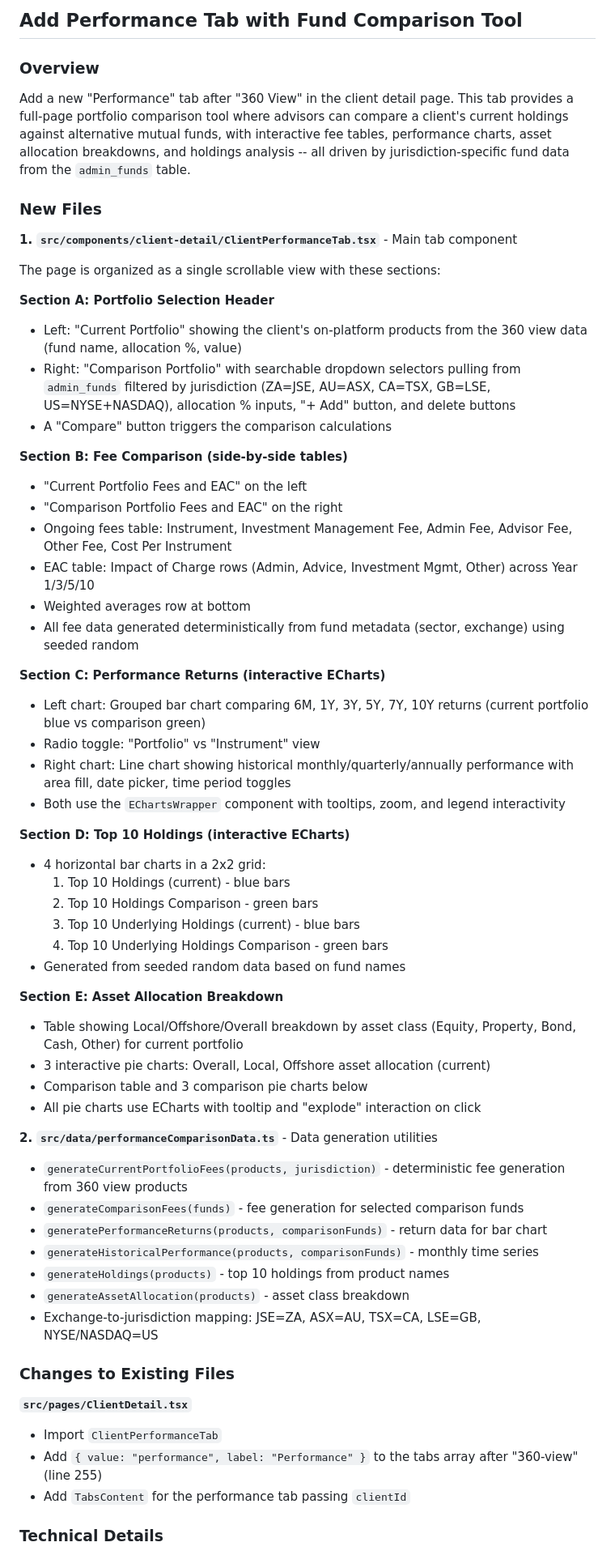
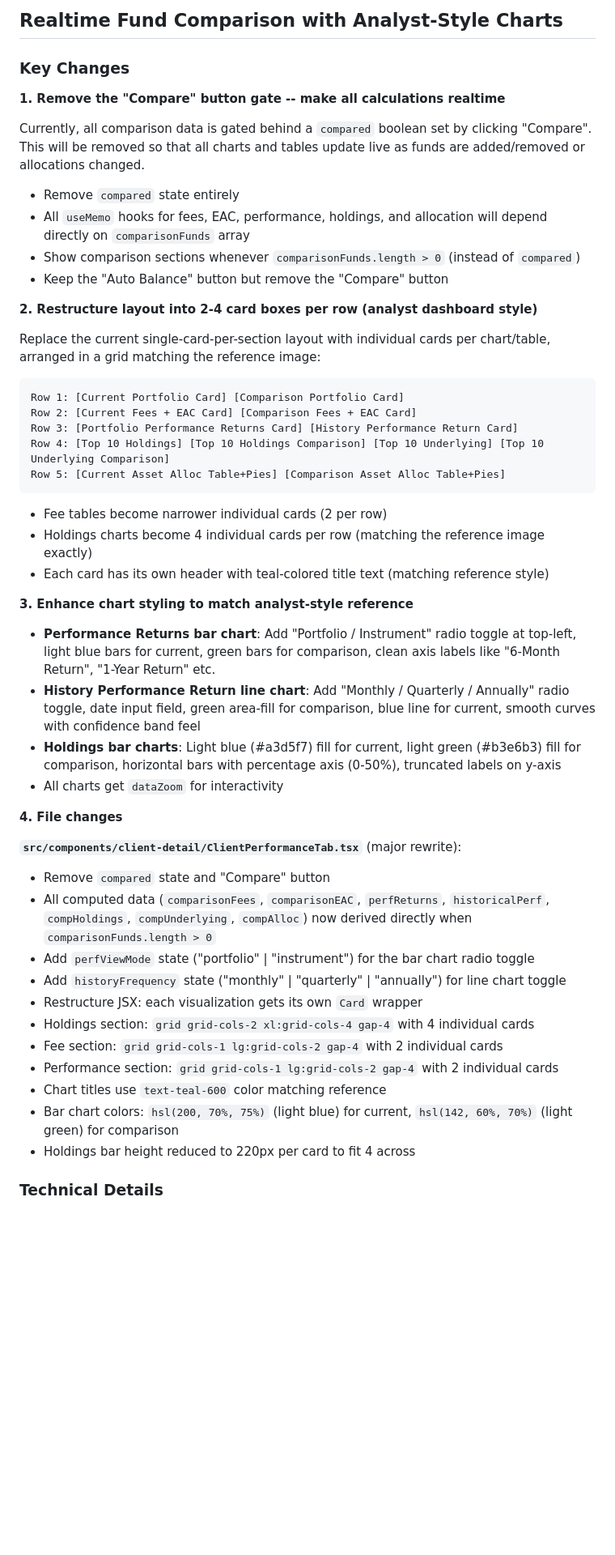
Before and after one commit to AgileWorksZA/vantage-advisor-hub-d27a9099, a Markdown page: .lovable/plan.md, the part around one of its changes. Shown at 81% size. Rendered like a GitHub page; blank space fills up the shorter version.

Commit message:
Updated plan file
Edited UI in Lovable

````diff
--- a/.lovable/plan.md
+++ b/.lovable/plan.md
@@ -1,65 +1,55 @@
 
 
-## Add Performance Tab with Fund Comparison Tool
+## Realtime Fund Comparison with Analyst-Style Charts
 
-### Overview
-Add a new "Performance" tab after "360 View" in the client detail page. This tab provides a full-page portfolio comparison tool where advisors can compare a client's current holdings against alternative mutual funds, with interactive fee tables, performance charts, asset allocation breakdowns, and holdings analysis -- all driven by jurisdiction-specific fund data from the `admin_funds` table.
+### Key Changes
 
-### New Files
+**1. Remove the "Compare" button gate -- make all calculations realtime**
 
-**1. `src/components/client-detail/ClientPerformanceTab.tsx`** - Main tab component
+Currently, all comparison data is gated behind a `compared` boolean set by clicking "Compare". This will be removed so that all charts and tables update live as funds are added/removed or allocations changed.
 
-The page is organized as a single scrollable view with these sections:
+- Remove `compared` state entirely
+- All `useMemo` hooks for fees, EAC, performance, holdings, and allocation will depend directly on `comparisonFunds` array
+- Show comparison sections whenever `comparisonFunds.length > 0` (instead of `compared`)
+- Keep the "Auto Balance" button but remove the "Compare" button
 
-**Section A: Portfolio Selection Header**
-- Left: "Current Portfolio" showing the client's on-platform products from the 360 view data (fund name, allocation %, value)
-- Right: "Comparison Portfolio" with searchable dropdown selectors pulling from `admin_funds` filtered by jurisdiction (ZA=JSE, AU=ASX, CA=TSX, GB=LSE, US=NYSE+NASDAQ), allocation % inputs, "+ Add" button, and delete buttons
-- A "Compare" button triggers the comparison calculations
+**2. Restructure layout into 2-4 card boxes per row (analyst dashboard style)**
 
-**Section B: Fee Comparison (side-by-side tables)**
-- "Current Portfolio Fees and EAC" on the left
-- "Comparison Portfolio Fees and EAC" on the right
-- Ongoing fees table: Instrument, Investment Management Fee, Admin Fee, Advisor Fee, Other Fee, Cost Per Instrument
-- EAC table: Impact of Charge rows (Admin, Advice, Investment Mgmt, Other) across Year 1/3/5/10
-- Weighted averages row at bottom
-- All fee data generated deterministically from fund metadata (sector, exchange) using seeded random
+Replace the current single-card-per-section layout with individual cards per chart/table, arranged in a grid matching the reference image:
 
-**Section C: Performance Returns (interactive ECharts)**
-- Left chart: Grouped bar chart comparing 6M, 1Y, 3Y, 5Y, 7Y, 10Y returns (current portfolio blue vs comparison green)
-- Radio toggle: "Portfolio" vs "Instrument" view
-- Right chart: Line chart showing historical monthly/quarterly/annually performance with area fill, date picker, time period toggles
-- Both use the `EChartsWrapper` component with tooltips, zoom, and legend interactivity
+```text
+Row 1: [Current Portfolio Card] [Comparison Portfolio Card]
+Row 2: [Current Fees + EAC Card] [Comparison Fees + EAC Card]
+Row 3: [Portfolio Performance Returns Card] [History Performance Return Card]
+Row 4: [Top 10 Holdings] [Top 10 Holdings Comparison] [Top 10 Underlying] [Top 10 Underlying Comparison]
+Row 5: [Current Asset Alloc Table+Pies] [Comparison Asset Alloc Table+Pies]
+```
 
-**Section D: Top 10 Holdings (interactive ECharts)**
-- 4 horizontal bar charts in a 2x2 grid:
-  1. Top 10 Holdings (current) - blue bars
-  2. Top 10 Holdings Comparison - green bars
-  3. Top 10 Underlying Holdings (current) - blue bars
-  4. Top 10 Underlying Holdings Comparison - green bars
-- Generated from seeded random data based on fund names
+- Fee tables become narrower individual cards (2 per row)
+- Holdings charts become 4 individual cards per row (matching the reference image exactly)
+- Each card has its own header with teal-colored title text (matching reference style)
 
-**Section E: Asset Allocation Breakdown**
-- Table showing Local/Offshore/Overall breakdown by asset class (Equity, Property, Bond, Cash, Other) for current portfolio
-- 3 interactive pie charts: Overall, Local, Offshore asset allocation (current)
-- Comparison table and 3 comparison pie charts below
-- All pie charts use ECharts with tooltip and "explode" interaction on click
+**3. Enhance chart styling to match analyst-style reference**
 
-**2. `src/data/performanceComparisonData.ts`** - Data generation utilities
+- **Performance Returns bar chart**: Add "Portfolio / Instrument" radio toggle at top-left, light blue bars for current, green bars for comparison, clean axis labels like "6-Month Return", "1-Year Return" etc.
+- **History Performance Return line chart**: Add "Monthly / Quarterly / Annually" radio toggle, date input field, green area-fill for comparison, blue line for current, smooth curves with confidence band feel
+- **Holdings bar charts**: Light blue (#a3d5f7) fill for current, light green (#b3e6b3) fill for comparison, horizontal bars with percentage axis (0-50%), truncated labels on y-axis
+- All charts get `dataZoom` for interactivity
 
-- `generateCurrentPortfolioFees(products, jurisdiction)` - deterministic fee generation from 360 view products
-- `generateComparisonFees(funds)` - fee generation for selected comparison funds
-- `generatePerformanceReturns(products, comparisonFunds)` - return data for bar chart
-- `generateHistoricalPerformance(products, comparisonFunds)` - monthly time series
-- `generateHoldings(products)` - top 10 holdings from product names
-- `generateAssetAllocation(products)` - asset class breakdown
-- Exchange-to-jurisdiction mapping: JSE=ZA, ASX=AU, TSX=CA, LSE=GB, NYSE/NASDAQ=US
+**4. File changes**
 
-### Changes to Existing Files
-
-**`src/pages/ClientDetail.tsx`**
-- Import `ClientPerformanceTab`
-- Add `{ value: "performance", label: "Performance" }` to the tabs array after "360-view" (line 255)
-- Add `TabsContent` for the performance tab passing `clientId`
+**`src/components/client-detail/ClientPerformanceTab.tsx`** (major rewrite):
+- Remove `compared` state and "Compare" button
+- All computed data (`comparisonFees`, `comparisonEAC`, `perfReturns`, `historicalPerf`, `compHoldings`, `compUnderlying`, `compAlloc`) now derived directly when `comparisonFunds.length > 0`
+- Add `perfViewMode` state ("portfolio" | "instrument") for the bar chart radio toggle
+- Add `historyFrequency` state ("monthly" | "quarterly" | "annually") for line chart toggle
+- Restructure JSX: each visualization gets its own `Card` wrapper
+- Holdings section: `grid grid-cols-2 xl:grid-cols-4 gap-4` with 4 individual cards
+- Fee section: `grid grid-cols-1 lg:grid-cols-2 gap-4` with 2 individual cards
+- Performance section: `grid grid-cols-1 lg:grid-cols-2 gap-4` with 2 individual cards
+- Chart titles use `text-teal-600` color matching reference
+- Bar chart colors: `hsl(200, 70%, 75%)` (light blue) for current, `hsl(142, 60%, 70%)` (light green) for comparison
+- Holdings bar height reduced to 220px per card to fit 4 across
 
 ### Technical Details
 
````
Also changed, not shown: other parts of .lovable/plan.md (+5 -8 lines).
